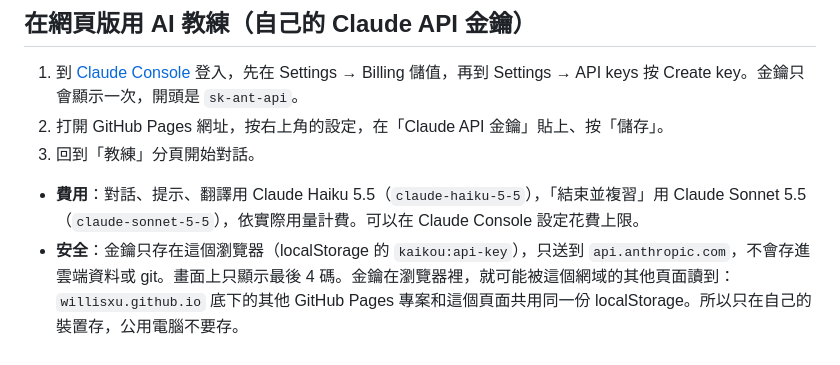
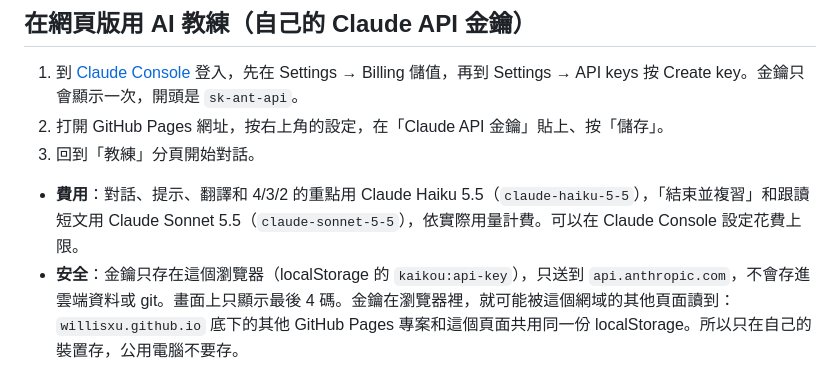
Before and after one commit to willisXu/kaikou-practice, a Markdown page: README.md, the part around the change. Rendered like a GitHub page.

Commit message:
README：註明跟讀短文與 4/3/2 重點用的模型
Co-Authored-By: Claude Opus 5.5 <noreply@anthropic.com>
Claude-Session: https://claude.ai/code/session_01XAYdF6gb3mpzTgKvPXDq44

```diff
--- a/README.md
+++ b/README.md
@@ -60,7 +60,7 @@
 2. 打開 GitHub Pages 網址，按右上角的設定，在「Claude API 金鑰」貼上、按「儲存」。
 3. 回到「教練」分頁開始對話。
 
-- **費用**：對話、提示、翻譯用 Claude Haiku 5.5（`claude-haiku-5-5`），「結束並複習」用 Claude Sonnet 5.5（`claude-sonnet-5-5`），依實際用量計費。可以在 Claude Console 設定花費上限。
+- **費用**：對話、提示、翻譯和 4/3/2 的重點用 Claude Haiku 5.5（`claude-haiku-5-5`），「結束並複習」和跟讀短文用 Claude Sonnet 5.5（`claude-sonnet-5-5`），依實際用量計費。可以在 Claude Console 設定花費上限。
 - **安全**：金鑰只存在這個瀏覽器（localStorage 的 `kaikou:api-key`），只送到 `api.anthropic.com`，不會存進雲端資料或 git。畫面上只顯示最後 4 碼。金鑰在瀏覽器裡，就可能被這個網域的其他頁面讀到：`willisxu.github.io` 底下的其他 GitHub Pages 專案和這個頁面共用同一份 localStorage。所以只在自己的裝置存，公用電腦不要存。
 - **外流時**：到 Console 的 API keys 停用或刪除那把金鑰，再建一把新的。
 - 「清除這個瀏覽器裡的練習資料」不會刪掉金鑰；要刪金鑰，按設定裡的「移除金鑰」。
```
